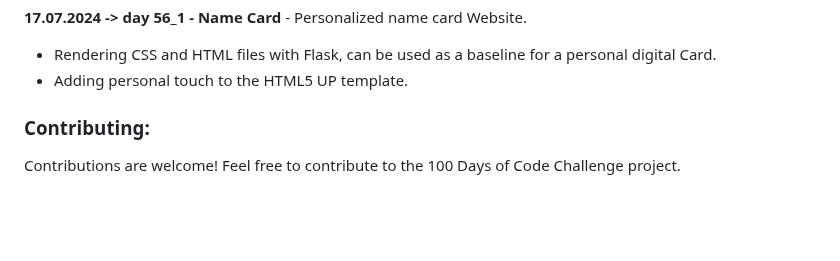
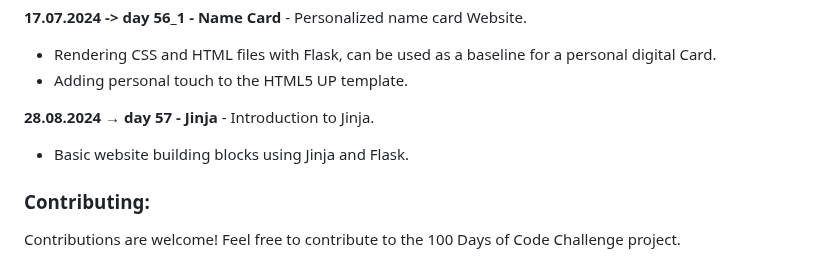
Before and after one commit to dbeniamin/1-100_PythonCode_Challenge, a Markdown page: README.md, the part around the change. Drawn GitHub-style; blank space fills up the shorter version.

```diff
--- a/README.md
+++ b/README.md
@@ -253,6 +253,9 @@ You can customize the files / folders as needed for your own desired usage. Feel
 - Rendering CSS and HTML files with Flask, can be used as a baseline for a personal digital Card.
 - Adding personal touch to the HTML5 UP template.
 
+**28.08.2024 → day 57 - Jinja** - Introduction to Jinja.
+- Basic website building blocks using Jinja and Flask.
+
 
 ### Contributing:
 
```
